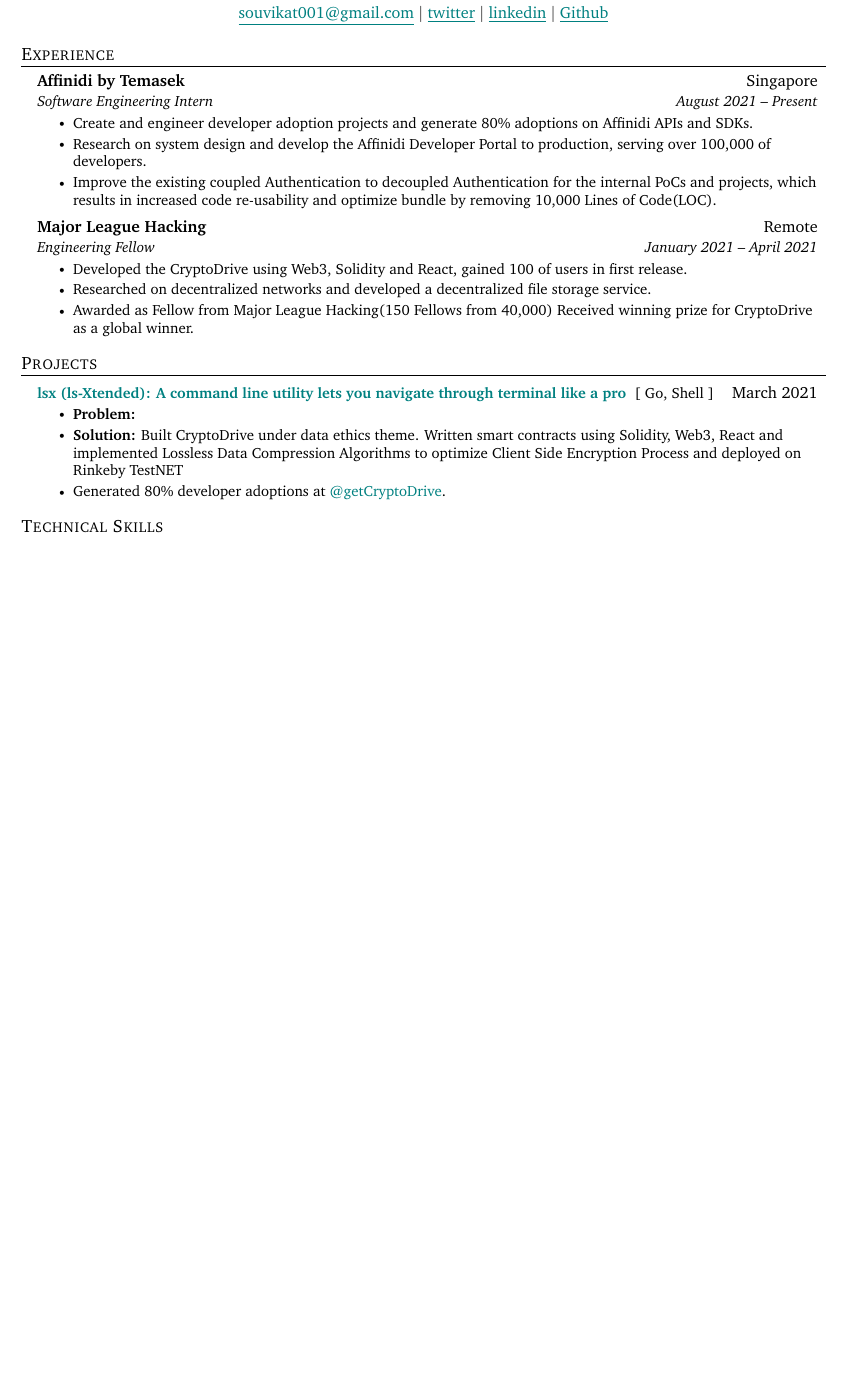
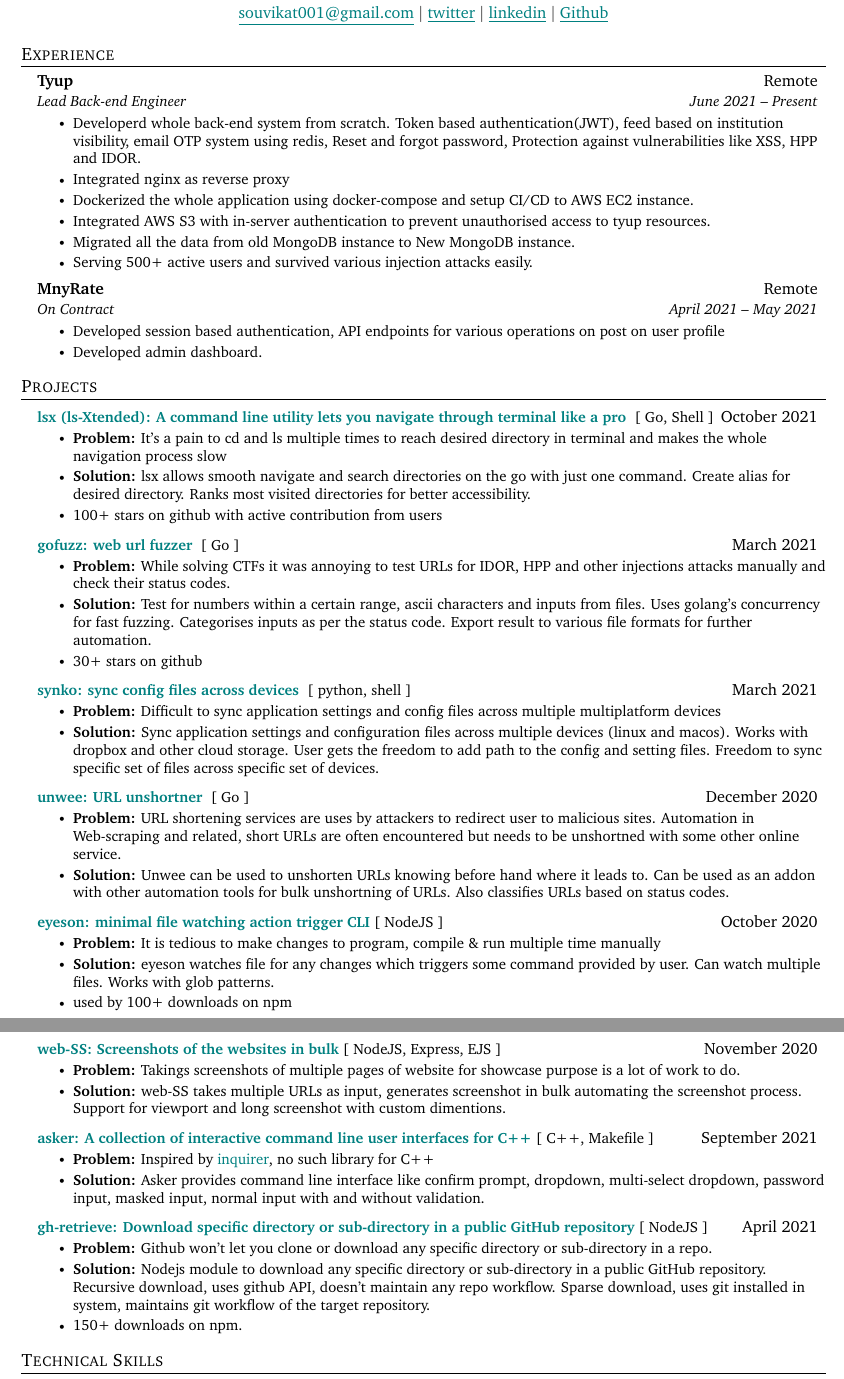
Before and after one commit to souvikinator/resume, a LaTeX CV (resume.tex): part of the page before the commit and two parts of pages 1 and 2 of 2 after it, the two joined at a grey line, cut so that both start at the same text, the shorter picture padded with empty space. Compiled offline with pdfLaTeX.

Commit message:
updated resume

```diff
--- a/resume.tex
+++ b/resume.tex
@@ -139,26 +139,25 @@
 %    \resumeSubHeadingListEnd
 %-------------------------------------------
     \resumeSubheading
-      {Affinidi by Temasek}{Singapore}
-      {Software Engineering Intern}{August 2021 -- Present}
+      {Tyup}{Remote}
+      {Lead Back-end Engineer}{June 2021 -- Present}
       \resumeItemListStart
-        \resumeItem{Create and engineer developer adoption projects and generate 80\% adoptions on Affinidi APIs and SDKs. }
-        \resumeItem{Research on system design and develop the Affinidi Developer Portal to production, serving over 100,000 of developers.}
-        \resumeItem{Improve the existing coupled Authentication to decoupled Authentication for the internal PoCs and projects, which results in increased code re-usability and optimize bundle by removing 10,000 Lines of Code(LOC). }
+        \resumeItem{Developerd whole back-end system from scratch. Token based authentication(JWT), feed based on institution visibility, email OTP system using redis, Reset and forgot password, Protection against vulnerabilities like XSS, HPP and IDOR.}
+        \resumeItem{Integrated nginx as reverse proxy }
+        \resumeItem{Dockerized the whole application using docker-compose and setup CI/CD to AWS EC2 instance.}
+        \resumeItem{Integrated AWS S3 with in-server authentication to prevent unauthorised access to tyup resources.}
+        \resumeItem{Migrated all the data from old MongoDB instance to New MongoDB instance.}
+        \resumeItem{Serving 500+ active users and survived various injection attacks easily.}
 
 
       \resumeItemListEnd
     \resumeSubheading
-      {Major League Hacking}{Remote}
-      {Engineering Fellow}{January 2021 -- April 2021}
+      {MnyRate}{Remote}
+      {On Contract}{April 2021 -- May 2021}
       \resumeItemListStart
-        \resumeItem{Developed the CryptoDrive using Web3, Solidity and React, gained 100 of users in first release.}
-        \resumeItem{Researched on decentralized networks and developed a decentralized file storage service. }
-        \resumeItem{Awarded as Fellow from Major League Hacking(150 Fellows from 40,000) Received winning prize for CryptoDrive as a global winner.}
-
+        \resumeItem{Developed session based authentication, API endpoints for various operations on post on user profile}
+        \resumeItem{Developed admin dashboard.}
      \resumeItemListEnd
-
-
   \resumeSubHeadingListEnd
 
 
@@ -166,11 +165,65 @@
 \section{Projects}
     \resumeSubHeadingListStart
       \resumeProjectHeading
-          {\textbf{\href{https://github.com/souvikinator/lsx}{lsx (ls-Xtended):  A command line utility lets you navigate through terminal like a pro }} {[ Go, Shell ]}}{March 2021}
+          {\textbf{\href{https://github.com/souvikinator/lsx}{lsx (ls-Xtended):  A command line utility lets you navigate through terminal like a pro }} {[ Go, Shell ]}}{October 2021}
           \resumeItemListStart
-           \resumeItem{\textbf{Problem:} }
-           \resumeItem{\textbf{Solution:} Built CryptoDrive under data ethics theme. Written smart contracts using Solidity, Web3, React and implemented Lossless Data Compression Algorithms to optimize Client Side Encryption Process and deployed on Rinkeby TestNET}
-           \resumeItem{Generated 80\% developer adoptions at \href{https://twitter.com/getcryptodrive}{@getCryptoDrive}.}
+           \resumeItem{\textbf{Problem:} It's a pain to cd and ls multiple times to reach desired directory in terminal and makes the whole navigation process slow }
+           \resumeItem{\textbf{Solution:} lsx allows smooth navigate and search directories on the go with just one command. Create alias for desired directory. Ranks most visited directories for better accessibility.}
+           \resumeItem{ 100+ stars on github with active contribution from users }
+          \resumeItemListEnd
+
+          \resumeProjectHeading
+          {\textbf{\href{https://github.com/souvikinator/gofuzz}{gofuzz: web url fuzzer }} {[ Go ]}}{March 2021}
+          \resumeItemListStart
+           \resumeItem{\textbf{Problem:} While solving CTFs it was annoying to test URLs for IDOR, HPP and other injections attacks manually and check their status codes. }
+           \resumeItem{\textbf{Solution:} Test for numbers within a certain range, ascii characters and inputs from files. Uses golang's concurrency for fast fuzzing. Categorises inputs as per the status code. Export result to various file formats for further automation.}
+           \resumeItem{ 30+ stars on github }
+          \resumeItemListEnd
+
+         \resumeProjectHeading
+          {\textbf{\href{https://github.com/souvikinator/synko}{synko: sync config files across devices }} {[ python, shell ]}}{March 2021}
+          \resumeItemListStart
+           \resumeItem{\textbf{Problem:} Difficult to sync application settings and config files across multiple multiplatform devices }
+           \resumeItem{\textbf{Solution:} Sync application settings and configuration files across multiple devices (linux and macos). Works with dropbox and other cloud storage. User gets the freedom to add path to the config and setting files. Freedom to sync specific set of files across specific set of devices. }
+          \resumeItemListEnd
+
+          \resumeProjectHeading
+          {\textbf{\href{https://github.com/souvikinator/unwee}{unwee: URL unshortner }} {[ Go ]}}{December 2020}
+          \resumeItemListStart
+           \resumeItem{\textbf{Problem:} URL shortening services are uses by attackers to redirect user to malicious sites. Automation in Web-scraping and related, short URLs are often encountered but needs to be unshortned with some other online service. }
+           \resumeItem{\textbf{Solution:} Unwee can be used to unshorten URLs knowing before hand where it leads to. Can be used as an addon with other automation tools for bulk unshortning of URLs. Also classifies URLs based on status codes.}
+          \resumeItemListEnd
+
+          \resumeProjectHeading
+          {\textbf{\href{https://github.com/souvikinator/node-eyeson}{eyeson: minimal file watching action trigger CLI}} {[ NodeJS ]}}{October 2020}
+          \resumeItemListStart
+          \resumeItem{\textbf{Problem:} It is tedious to make changes to program, compile \& run multiple time manually }
+           \resumeItem{\textbf{Solution:} eyeson watches file for any changes which triggers some command provided by user. Can watch multiple files. Works with glob patterns. }
+           \resumeItem{ used by 100+ downloads on npm }
+          \resumeItemListEnd
+
+        \newpage
+
+          \resumeProjectHeading
+          {\textbf{\href{https://github.com/souvikinator/web-SS}{web-SS: Screenshots of the websites in bulk}} {[ NodeJS, Express, EJS ]}}{November 2020}
+          \resumeItemListStart
+           \resumeItem{\textbf{Problem:} Takings screenshots of multiple pages of website for showcase purpose is a lot of work to do.}
+           \resumeItem{\textbf{Solution:} web-SS takes multiple URLs as input, generates screenshot in bulk automating the screenshot process. Support for viewport and long screenshot with custom dimentions. }
+          \resumeItemListEnd
+
+         \resumeProjectHeading
+          {\textbf{\href{https://github.com/souvikinator/asker}{asker: A collection of interactive command line user interfaces for C++}} {[ C++, Makefile ]}}{September 2021}
+          \resumeItemListStart
+           \resumeItem{\textbf{Problem:} Inspired by \href{https://www.npmjs.com/package/inquirer}{inquirer}, no such library for C++}
+           \resumeItem{\textbf{Solution:} Asker provides command line interface like confirm prompt, dropdown, multi-select dropdown, password input, masked input, normal input with and without validation. }
+          \resumeItemListEnd
+
+          \resumeProjectHeading
+          {\textbf{\href{https://github.com/souvikinator/gh-retrieve}{gh-retrieve: Download specific directory or sub-directory in a public GitHub repository}} {[ NodeJS ]}}{April 2021}
+          \resumeItemListStart
+           \resumeItem{\textbf{Problem:} Github won't let you clone or download any specific directory or sub-directory in a repo.}
+           \resumeItem{\textbf{Solution:} Nodejs module to download any specific directory or sub-directory in a public GitHub repository. Recursive download, uses github API, doesn't maintain any repo workflow. Sparse download, uses git installed in system, maintains git workflow of the target repository. }
+           \resumeItem{150+ downloads on npm.}
           \resumeItemListEnd
     \resumeSubHeadingListEnd
 
```
Also changed, not shown: resume.tex (8 more changed lines).
